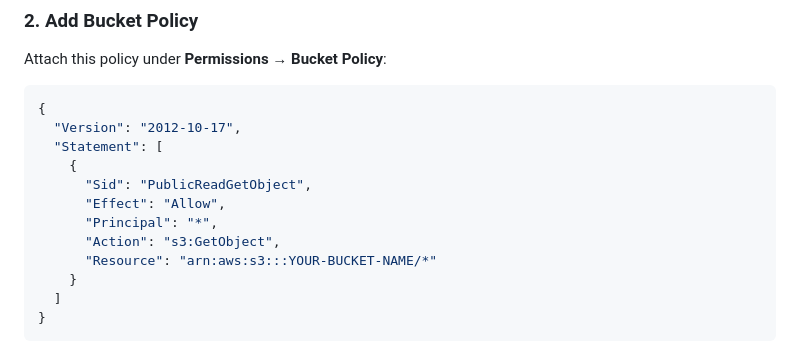
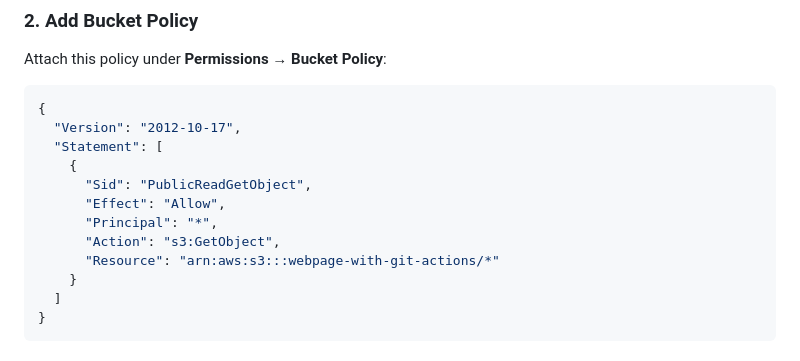
Before and after one commit to Siddhesh-07/portfolio-website-with-github-actions, a Markdown page: README.md, the part around the change. Drawn GitHub-style.

```diff
--- a/README.md
+++ b/README.md
@@ -58,7 +58,7 @@ Attach this policy under **Permissions → Bucket Policy**:
       "Effect": "Allow",
       "Principal": "*",
       "Action": "s3:GetObject",
-      "Resource": "arn:aws:s3:::YOUR-BUCKET-NAME/*"
+      "Resource": "arn:aws:s3:::webpage-with-git-actions/*"
     }
   ]
 }
```
